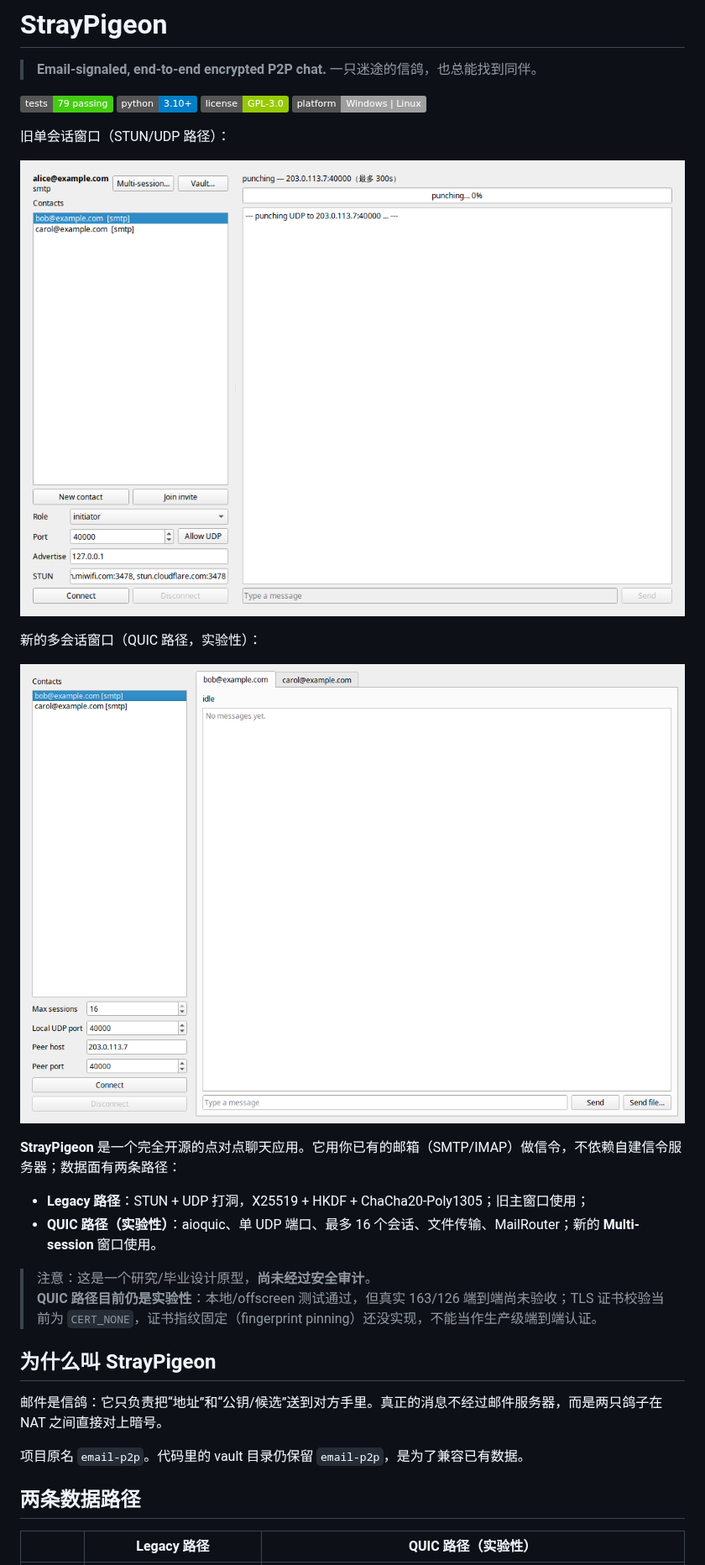
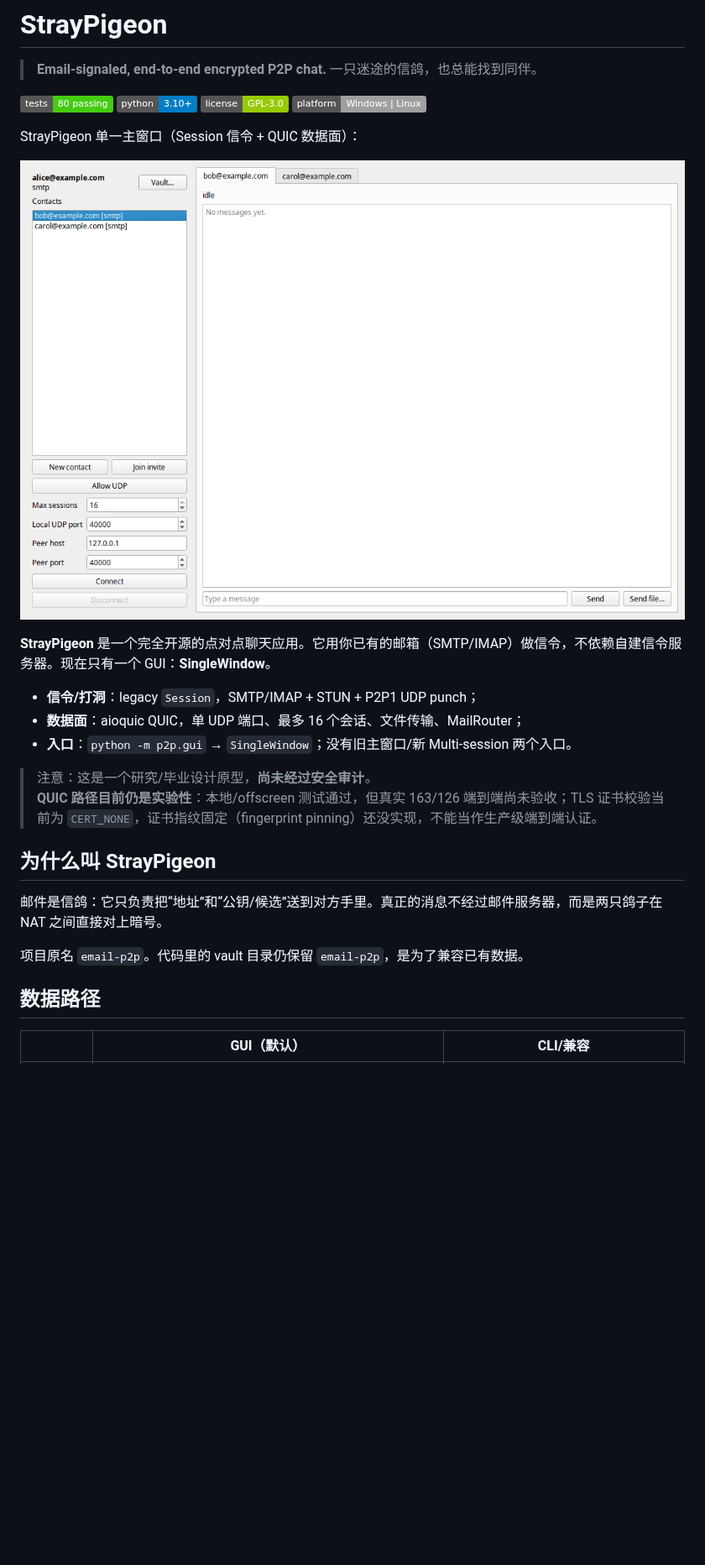
Before and after one commit to B4r1m0ss/StrayPigeon, a Markdown page: README.md, the part around one of its changes. Shown at 84% size. Rendered like a GitHub page; pictures changed too: docs/images/gui.png; badges without logos; blank space fills up the shorter version.

Commit message:
feat: single GUI with vault/contact/firewall shell

```diff
--- a/README.md
+++ b/README.md
@@ -3,23 +3,20 @@
 > **Email-signaled, end-to-end encrypted P2P chat.**
 > 一只迷途的信鸽，也总能找到同伴。
 
-![tests](https://img.shields.io/badge/tests-79%20passing-brightgreen)
+![tests](https://img.shields.io/badge/tests-80%20passing-brightgreen)
 ![python](https://img.shields.io/badge/python-3.10%2B-blue)
 ![license](https://img.shields.io/badge/license-GPL--3.0-green)
 ![platform](https://img.shields.io/badge/platform-Windows%20%7C%20Linux-lightgrey)
 
-旧单会话窗口（STUN/UDP 路径）：
+StrayPigeon 单一主窗口（Session 信令 + QUIC 数据面）：
 
 ![StrayPigeon GUI](docs/images/gui.png)
 
-新的多会话窗口（QUIC 路径，实验性）：
+**StrayPigeon** 是一个完全开源的点对点聊天应用。它用你已有的邮箱（SMTP/IMAP）做信令，不依赖自建信令服务器。现在只有一个 GUI：**SingleWindow**。
 
-![StrayPigeon multi-session](docs/images/multi-session.png)
-
-**StrayPigeon** 是一个完全开源的点对点聊天应用。它用你已有的邮箱（SMTP/IMAP）做信令，不依赖自建信令服务器；数据面有两条路径：
-
-- **Legacy 路径**：STUN + UDP 打洞，X25519 + HKDF + ChaCha20-Poly1305；旧主窗口使用；
-- **QUIC 路径（实验性）**：aioquic、单 UDP 端口、最多 16 个会话、文件传输、MailRouter；新的 **Multi-session** 窗口使用。
+- **信令/打洞**：legacy `Session`，SMTP/IMAP + STUN + P2P1 UDP punch；
+- **数据面**：aioquic QUIC，单 UDP 端口、最多 16 个会话、文件传输、MailRouter；
+- **入口**：`python -m p2p.gui` → `SingleWindow`；没有旧主窗口/新 Multi-session 两个入口。
 
 > 注意：这是一个研究/毕业设计原型，**尚未经过安全审计**。
 > **QUIC 路径目前仍是实验性**：本地/offscreen 测试通过，但真实 163/126 端到端尚未验收；TLS 证书校验当前为 `CERT_NONE`，证书指纹固定（fingerprint pinning）还没实现，不能当作生产级端到端认证。
@@ -30,7 +27,7 @@
 
 项目原名 `email-p2p`。代码里的 vault 目录仍保留 `email-p2p`，是为了兼容已有数据。
 
-## 两条数据路径
+## 数据路径
 
-| | Legacy 路径 | QUIC 路径（实验性） |
+| | GUI（默认） | CLI/兼容 |
 |---|---|---|
```
Also changed, not shown: other parts of README.md (+44 -55 lines), 4 other files.
